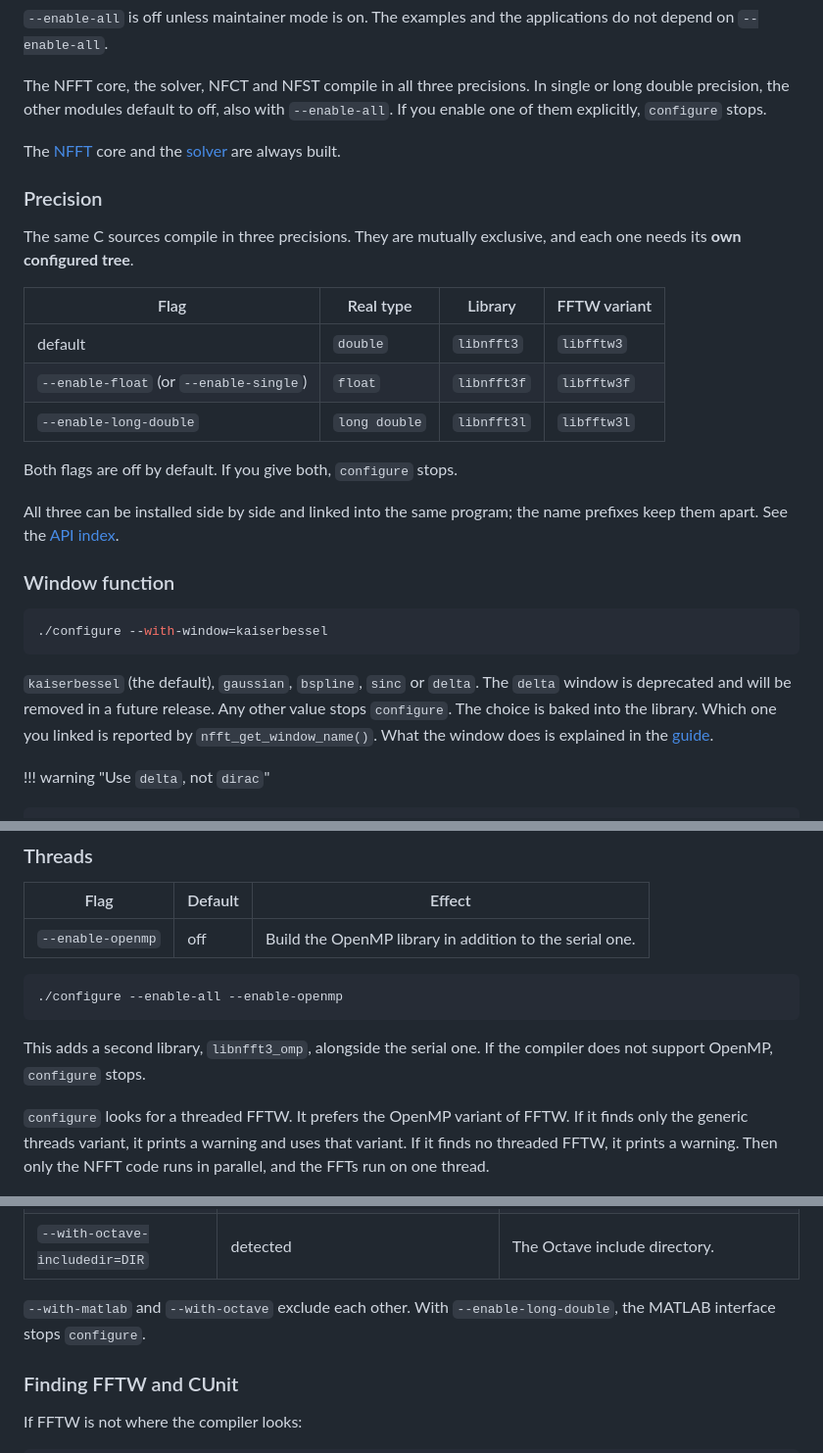
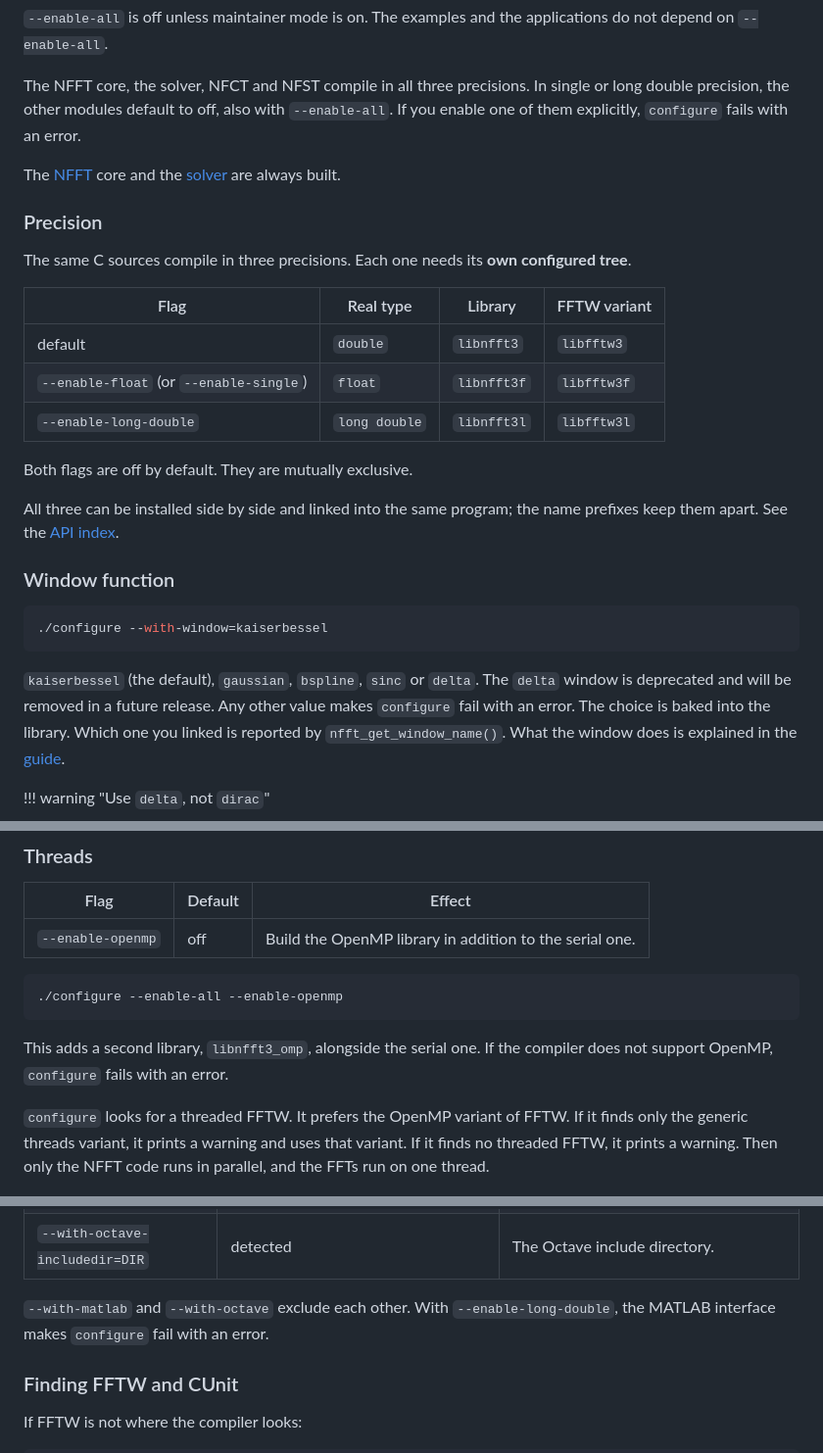
Before and after one commit to jenskeiner/nfft-docs, a Markdown page: doc/getting-started/build-from-source.md, 3 parts joined by grey strips. Shown at 98% size. GitHub-like rendering.

Commit message:
Address review: say that configure fails with an error and that the precision flags are mutually exclusive

````diff
--- a/doc/getting-started/build-from-source.md
+++ b/doc/getting-started/build-from-source.md
@@ -42,15 +42,14 @@ applications do not depend on `--enable-all`.
 
 The NFFT core, the solver, NFCT and NFST compile in all three precisions. In
 single or long double precision, the other modules default to off, also with
-`--enable-all`. If you enable one of them explicitly, `configure` stops.
+`--enable-all`. If you enable one of them explicitly, `configure` fails with an error.
 
 The [NFFT](../transforms/nfft.md) core and the [solver](../transforms/solver.md)
 are always built.
 
 ### Precision
 
-The same C sources compile in three precisions. They are mutually exclusive,
-and each one needs its **own configured tree**.
+The same C sources compile in three precisions. Each one needs its **own configured tree**.
 
 | Flag | Real type | Library | FFTW variant |
 |------|-----------|---------|--------------|
@@ -58,8 +57,7 @@ and each one needs its **own configured tree**.
 | `--enable-float` (or `--enable-single`) | `float` | `libnfft3f` | `libfftw3f` |
 | `--enable-long-double` | `long double` | `libnfft3l` | `libfftw3l` |
 
-Both flags are off by default. If you give
-both, `configure` stops.
+Both flags are off by default. They are mutually exclusive.
 
 All three can be installed side by side and linked into the same program; the
 name prefixes keep them apart. See the [API index](../api/index.md).
@@ -71,7 +69,7 @@ name prefixes keep them apart. See the [API index](../api/index.md).
 ```
 
 `kaiserbessel` (the default), `gaussian`, `bspline`, `sinc` or `delta`. The `delta` window is deprecated and will be removed in a
-future release. Any other value stops `configure`. The choice is
+future release. Any other value makes `configure` fail with an error. The choice is
 baked into the library. Which one you linked is reported by
 `nfft_get_window_name()`. What the window does is explained in the
 [guide](../guide/index.md).
@@ -92,7 +90,7 @@ baked into the library. Which one you linked is reported by
 ```
 
 This adds a second library, `libnfft3_omp`, alongside the serial one. If the compiler does not support
-OpenMP, `configure` stops.
+OpenMP, `configure` fails with an error.
 
 `configure` looks for a threaded FFTW. It prefers
 the OpenMP variant of FFTW. If it finds only the generic threads variant, it
@@ -115,7 +113,7 @@ thread.
 | `--with-octave-includedir=DIR` | detected | The Octave include directory. |
 
 `--with-matlab` and `--with-octave` exclude each other. With `--enable-long-double`, the MATLAB
-interface stops `configure`.
+interface makes `configure` fail with an error.
 
 ### Finding FFTW and CUnit
 
````
Also changed, not shown: other parts of doc/getting-started/build-from-source.md (+2 -2 lines).
